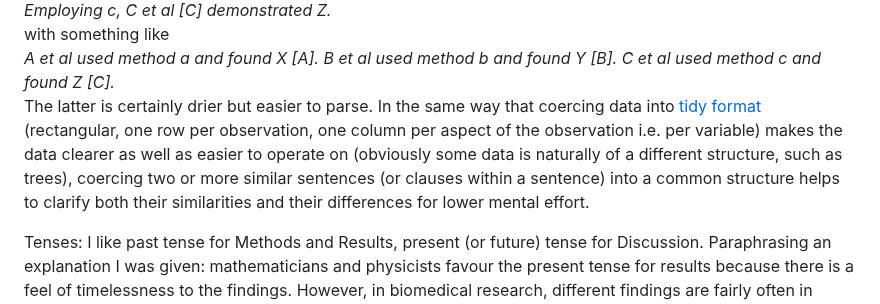
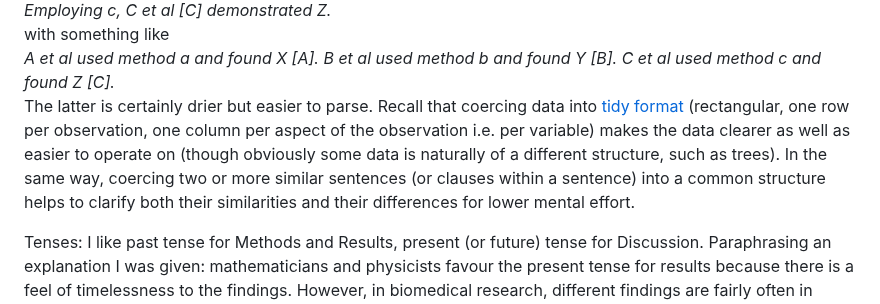
Before and after one commit to ChrisHIV/teaching, a Markdown page: other_topics/advice_for_writing_a_scientific_paper.MD, the part around the change. GitHub-like rendering.

```diff
--- a/other_topics/advice_for_writing_a_scientific_paper.MD
+++ b/other_topics/advice_for_writing_a_scientific_paper.MD
@@ -103,7 +103,8 @@ _Authors A used method a and found result X [A]. Result Y was obtained [b] lever
 with something like
 _A et al used method a and found X [A]. B et al used method b and found Y [B]. C et al used method c and found Z [C]._
 The latter is certainly drier but easier to parse.
-In the same way that coercing data into [tidy format](https://vita.had.co.nz/papers/tidy-data.pdf) (rectangular, one row per observation, one column per aspect of the observation i.e. per variable) makes the data clearer as well as easier to operate on (obviously some data is naturally of a different structure, such as trees), coercing two or more similar sentences (or clauses within a sentence) into a common structure helps to clarify both their similarities and their differences for lower mental effort.
+Recall that coercing data into [tidy format](https://vita.had.co.nz/papers/tidy-data.pdf) (rectangular, one row per observation, one column per aspect of the observation i.e. per variable) makes the data clearer as well as easier to operate on (though obviously some data is naturally of a different structure, such as trees).
+In the same way, coercing two or more similar sentences (or clauses within a sentence) into a common structure helps to clarify both their similarities and their differences for lower mental effort.
 
 Tenses: I like past tense for Methods and Results, present (or future) tense for Discussion.
 Paraphrasing an explanation I was given: mathematicians and physicists favour the present tense for results because there is a feel of timelessness to the findings.
```
